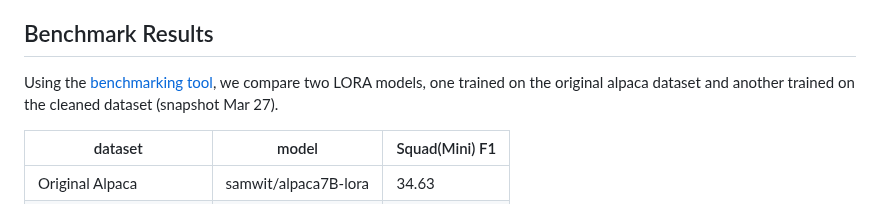
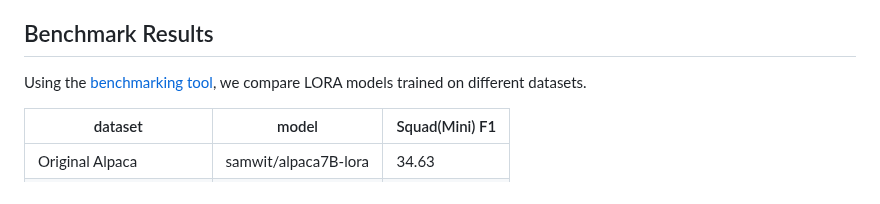
Before and after one commit to gururise/AlpacaDataCleaned, a Markdown page: README.md, the part around the change. Drawn GitHub-style.

Commit message:
README change wording

```diff
--- a/README.md
+++ b/README.md
@@ -10,7 +10,7 @@ The quality of the dataset plays a crucial role in determining the performance o
 Therefore, it is possible that with better data, we could improve the performance of the models more than what would be gained by simply increasing model size.
 
 ## Benchmark Results
-Using the [benchmarking tool](https://github.com/gururise/AlpacaDataCleaned/tree/main/eval), we compare two LORA models, one trained on the original alpaca dataset and another trained on the cleaned dataset (snapshot Mar 27).
+Using the [benchmarking tool](https://github.com/gururise/AlpacaDataCleaned/tree/main/eval), we compare LORA models trained on different datasets.
 
 dataset | model | Squad(Mini) F1
 ------- | ----- | ---------
```
